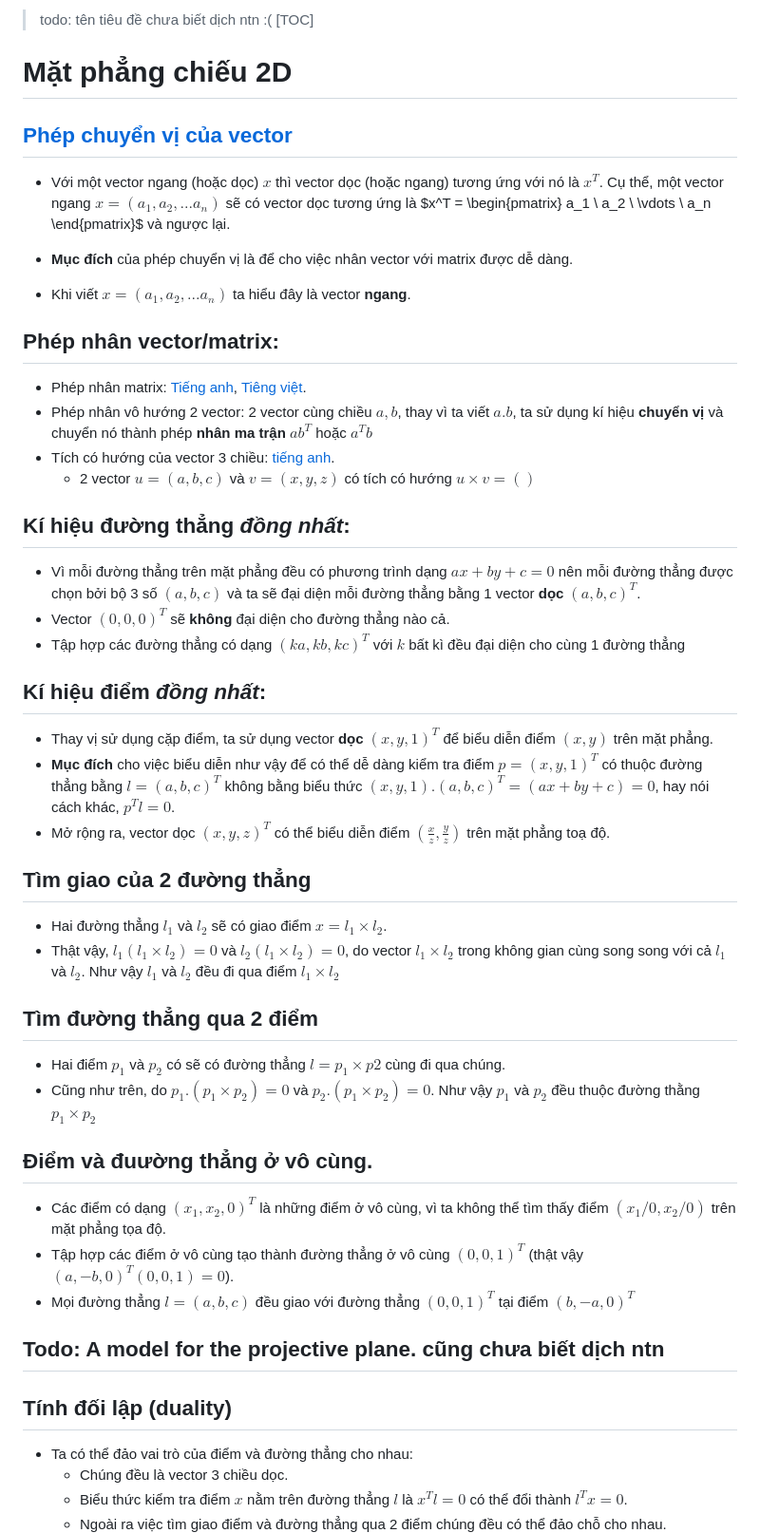
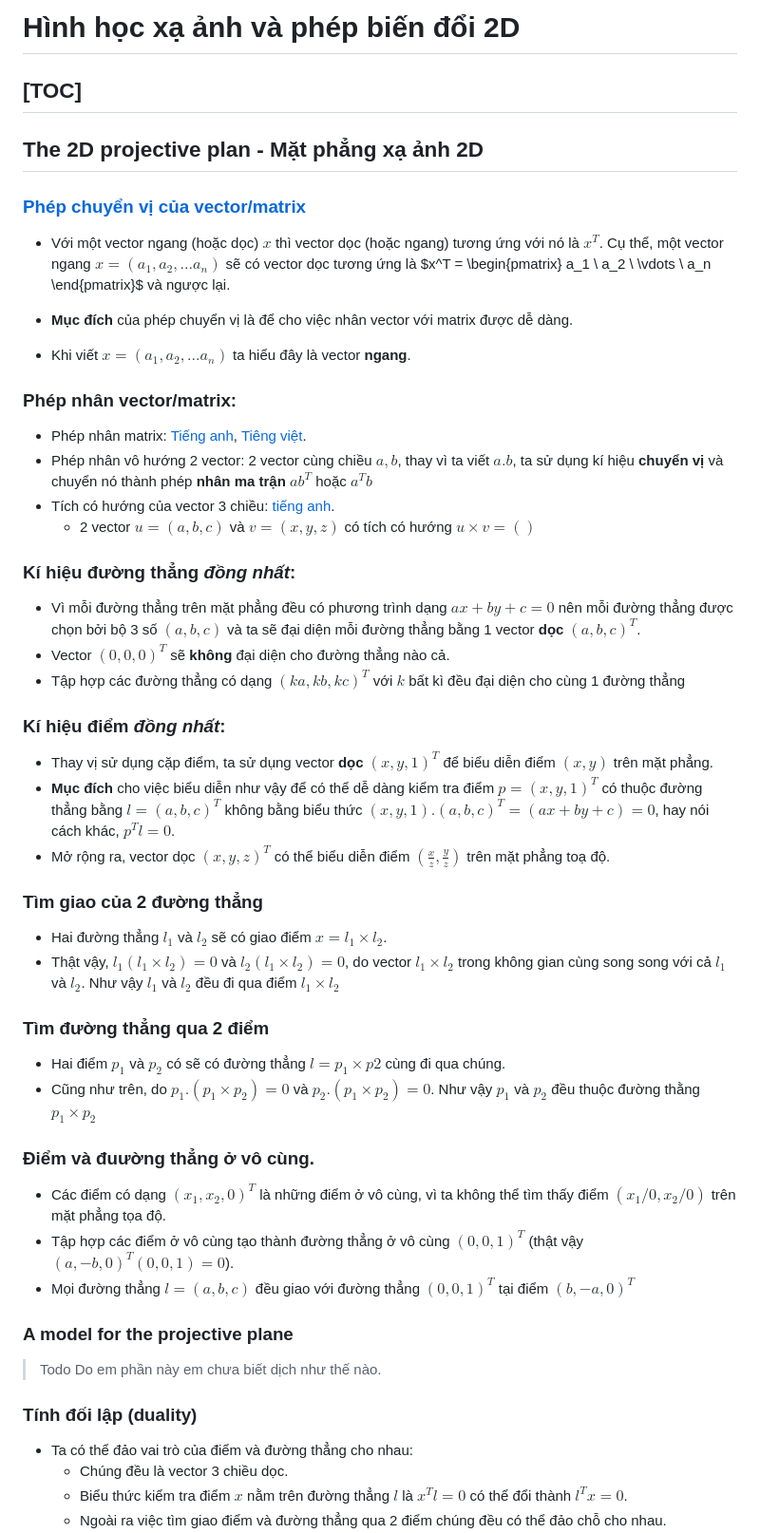
Before and after one commit to darkkcyan/cv-research, a Markdown page: doc-md/projective-geometry-and-transformation-of-2d.md, the part around the change printed below. Shown: that part at 95% size. Drawn GitHub-style.

```diff
--- a/doc-md/projective-geometry-and-transformation-of-2d.md
+++ b/doc-md/projective-geometry-and-transformation-of-2d.md
@@ -1,8 +1,9 @@
-> todo: tên tiêu đề chưa biết dịch ntn :(
+# Hình học xạ ảnh và phép biến đổi 2D
 [TOC]
+-----------------------------------
 
-# Mặt phẳng chiếu 2D
-## [Phép chuyển vị của vector](https://vi.wikipedia.org/wiki/Ma_tr%E1%BA%ADn_chuy%E1%BB%83n_v%E1%BB%8B)
+## The 2D projective plan - Mặt phẳng xạ ảnh 2D
+### [Phép chuyển vị của vector/matrix](https://vi.wikipedia.org/wiki/Ma_tr%E1%BA%ADn_chuy%E1%BB%83n_v%E1%BB%8B)
 
 - Với một vector ngang (hoặc dọc) $x$ thì vector dọc (hoặc ngang) tương ứng với nó là $x^T$. Cụ thể, một vector ngang $x = (a_1, a_2, ... a_n)$ sẽ có vector dọc tương ứng là $x^T = \begin{pmatrix}
     a_1 \\
@@ -14,38 +15,40 @@
 
 - Khi viết $x = (a_1, a_2, ... a_n)$ ta hiểu đây là vector **ngang**.
 
-## Phép nhân vector/matrix:
+### Phép nhân vector/matrix:
 - Phép nhân matrix: [Tiếng anh](https://en.wikipedia.org/wiki/Matrix_multiplication), [Tiêng việt](https://vi.wikipedia.org/wiki/Ph%C3%A9p_nh%C3%A2n_m%E1%BB%99t_s%E1%BB%91_cho_ma_tr%E1%BA%ADn).
 - Phép nhân vô hướng 2 vector: 2 vector cùng chiều $a, b$, thay vì ta viết $a.b$, ta sử dụng kí hiệu **chuyển vị** và chuyển nó thành phép **nhân ma trận** $ab^T$ hoặc $a^Tb$
 - Tích có hướng của vector 3 chiều: [tiếng anh](https://en.wikipedia.org/wiki/Cross_product).
     + 2 vector $u = (a, b, c)$ và $v = (x, y, z)$ có tích có hướng $u \times v = ()$
 
-## Kí hiệu đường thẳng *đồng nhất*:
+### Kí hiệu đường thẳng *đồng nhất*:
 - Vì mỗi đường thẳng trên mặt phẳng đều có phương trình dạng $ax + by + c = 0$ nên mỗi đường thẳng được chọn bởi bộ 3 số $(a, b, c)$ và ta sẽ đại diện mỗi đường thẳng bằng 1 vector **dọc** $(a, b, c)^T$.
 - Vector $(0, 0, 0)^T$ sẽ **không** đại diện cho đường thẳng nào cả.
 - Tập hợp các đường thẳng có dạng $(ka, kb, kc)^T$ với $k$ bất kì đều đại diện cho cùng 1 đường thẳng
 
-## Kí hiệu điểm *đồng nhất*:
+### Kí hiệu điểm *đồng nhất*:
 - Thay vị sử dụng cặp điểm, ta sử dụng vector **dọc** $(x, y, 1)^T$ để biểu diễn điểm $(x, y)$ trên mặt phẳng.
 - **Mục đích** cho việc biểu diễn như vậy để có thể dễ dàng kiểm tra điểm $p = (x, y, 1)^T$ có thuộc đường thẳng bằng $l = (a, b, c)^T$ không bằng biểu thức $(x, y, 1).(a, b, c)^T = (ax + by + c) = 0$, hay nói cách khác, $p^Tl = 0$.
 - Mở rộng ra, vector dọc $(x, y, z)^T$ có thể biểu diễn điểm $\displaystyle \left( \frac{x}{z}, \frac{y}{z} \right)$ trên mặt phẳng toạ độ.
 
-## Tìm giao của 2 đường thẳng
+### Tìm giao của 2 đường thẳng
 - Hai đường thẳng $l_1$ và $l_2$ sẽ có giao điểm $x = l_1 \times l_2$.
 - Thật vậy, $l_1(l_1 \times l_2) = 0$ và $l_2(l_1 \times l_2) = 0$, do vector $l_1 \times l_2$ trong không gian cùng song song với cả $l_1$ và $l_2$. Như vậy $l_1$ và $l_2$ đều đi qua điểm $l_1 \times l_2$
 
-## Tìm đường thẳng qua 2 điểm
+### Tìm đường thẳng qua 2 điểm
 - Hai điểm $p_1$ và $p_2$ có sẽ có đường thẳng $l = p_1 \times p2$ cùng đi qua chúng.
 - Cũng như trên, do $p_1.(p_1 \times p_2) = 0$ và $p_2.(p_1 \times p_2) = 0$. Như vậy $p_1$ và $p_2$ đều thuộc đường thằng $p_1 \times p_2$
 
-## Điểm và đuường thẳng ở vô cùng.
+### Điểm và đuường thẳng ở vô cùng.
 - Các điểm có dạng $(x_1, x_2, 0)^T$ là những điểm ở vô cùng, vì ta không thể tìm thấy điểm $(x_1/0, x_2/0)$ trên mặt phẳng tọa độ.
 - Tập hợp các điểm ở vô cùng tạo thành đường thẳng ở vô cùng $(0, 0, 1)^T$ (thật vậy $(a, -b, 0)^T(0, 0, 1) = 0$).
 - Mọi đường thẳng $l = (a, b, c)$ đều giao với đường thẳng $(0, 0, 1)^T$ tại điểm $(b, -a, 0)^T$
 
-## Todo: A model for the projective plane. cũng chưa biết dịch ntn
+### A model for the projective plane
+> Todo
+> Do em phần này em chưa biết dịch như thế nào.
 
-## Tính đối lập (duality)
+### Tính đối lập (duality)
 - Ta có thể đảo vai trò của điểm và đường thẳng cho nhau:
     + Chúng đều là vector 3 chiều dọc.
     + Biểu thức kiểm tra điểm $x$ nằm trên đường thẳng $l$ là $x^Tl = 0$ có thể đổi thành $l^Tx = 0$.
```
Also changed, not shown: other parts of doc-md/projective-geometry-and-transformation-of-2d.md (+37 -1 lines), doc-md/central-projection.png (added), 1 other file.
